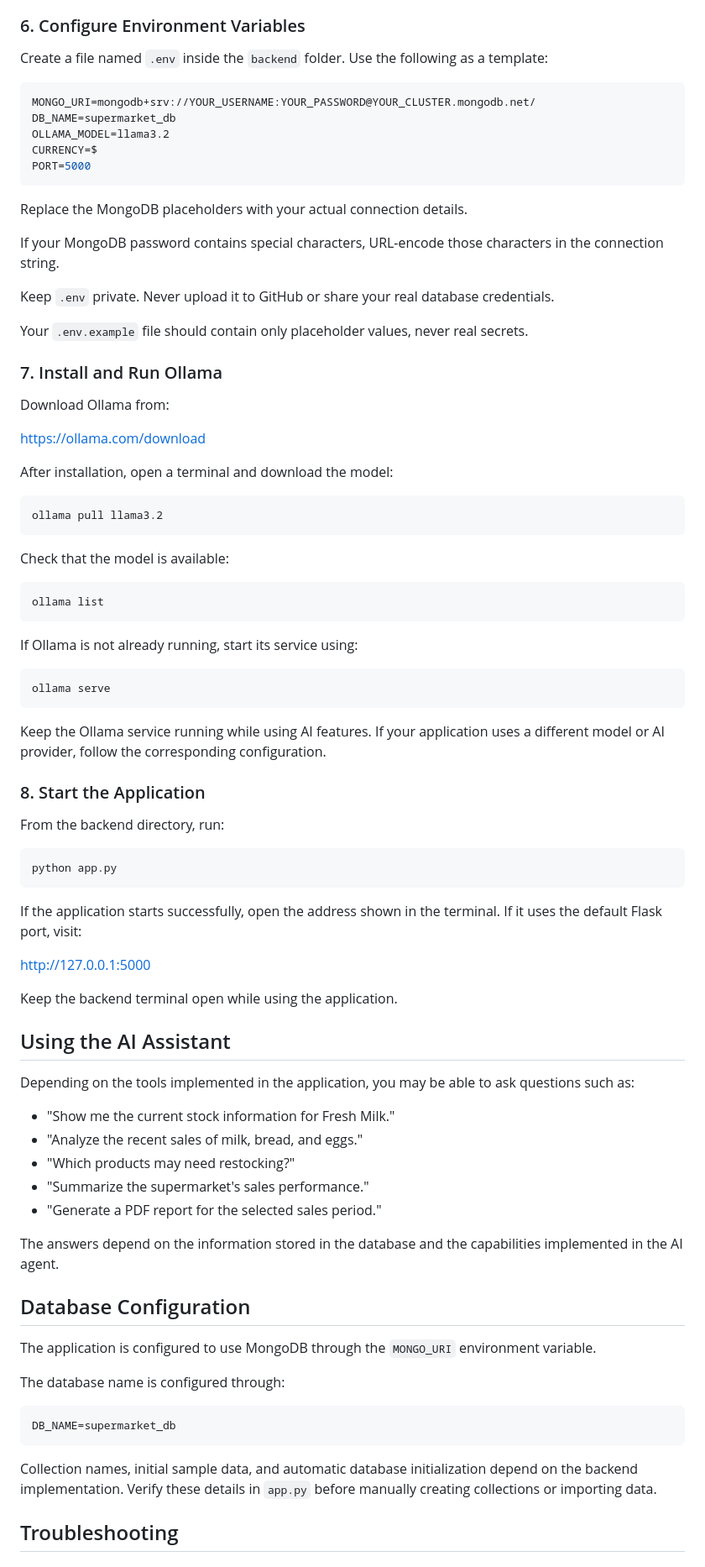
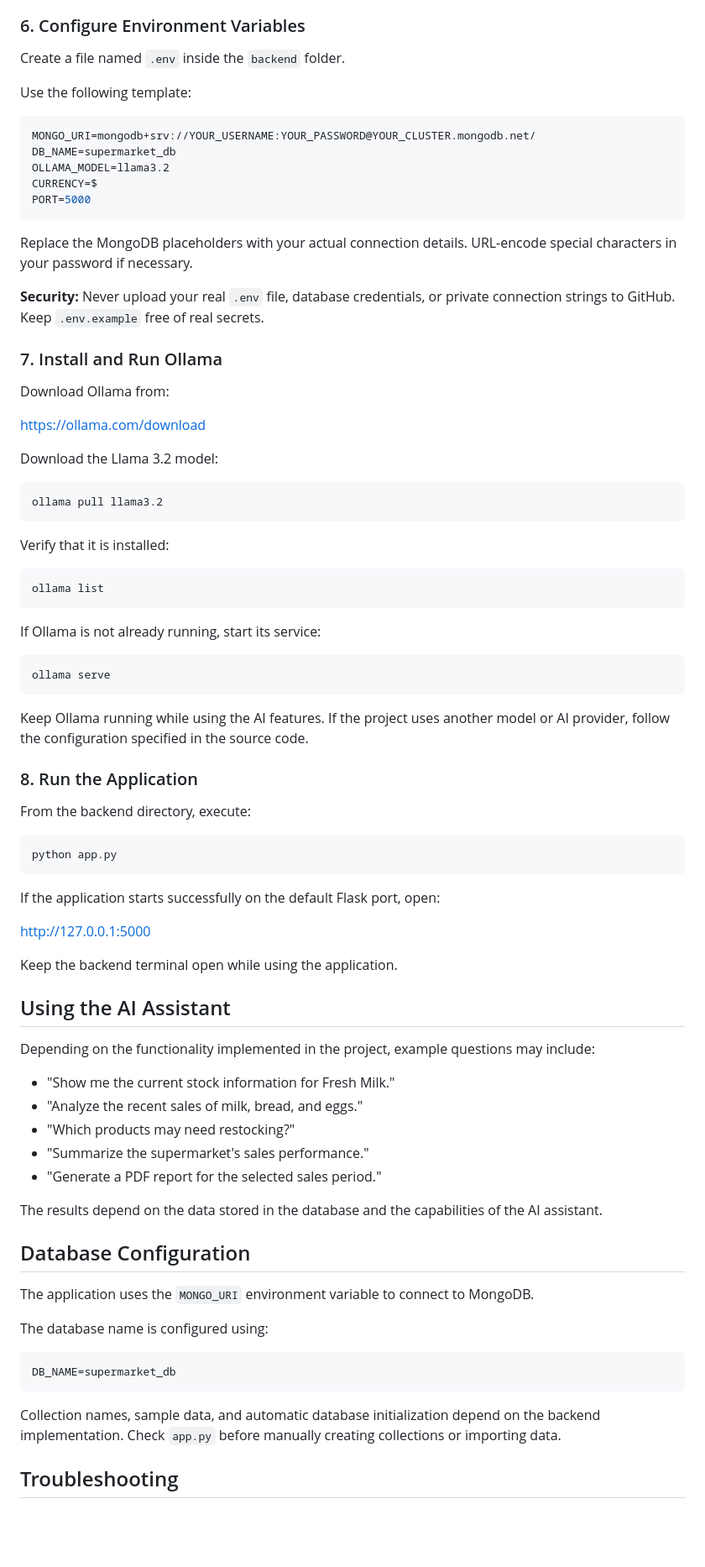
Before and after one commit to GayanthaHashan/Super-Market-Stock-Management-System-combined-AI-Agent, a Markdown page: README.md, the part around one of its changes. Shown at 84% size. Drawn GitHub-style; blank space fills up the shorter version.

````diff
--- a/README.md
+++ b/README.md
@@ -127,7 +127,9 @@ pip install -r requirements.txt
 
 ### 6. Configure Environment Variables
 
-Create a file named `.env` inside the `backend` folder. Use the following as a template:
+Create a file named `.env` inside the `backend` folder.
+
+Use the following template:
 
 ```env
 MONGO_URI=mongodb+srv://YOUR_USERNAME:YOUR_PASSWORD@YOUR_CLUSTER.mongodb.net/
@@ -137,13 +139,9 @@ CURRENCY=$
 PORT=5000
 ```
 
-Replace the MongoDB placeholders with your actual connection details.
+Replace the MongoDB placeholders with your actual connection details. URL-encode special characters in your password if necessary.
 
-If your MongoDB password contains special characters, URL-encode those characters in the connection string.
-
-Keep `.env` private. Never upload it to GitHub or share your real database credentials.
-
-Your `.env.example` file should contain only placeholder values, never real secrets.
+**Security:** Never upload your real `.env` file, database credentials, or private connection strings to GitHub. Keep `.env.example` free of real secrets.
 
 ### 7. Install and Run Ollama
 
@@ -151,35 +149,35 @@ Download Ollama from:
 
 https://ollama.com/download
 
-After installation, open a terminal and download the model:
+Download the Llama 3.2 model:
 
 ```bash
 ollama pull llama3.2
 ```
 
-Check that the model is available:
+Verify that it is installed:
 
 ```bash
 ollama list
 ```
 
-If Ollama is not already running, start its service using:
+If Ollama is not already running, start its service:
 
 ```bash
 ollama serve
 ```
 
-Keep the Ollama service running while using AI features. If your application uses a different model or AI provider, follow the corresponding configuration.
+Keep Ollama running while using the AI features. If the project uses another model or AI provider, follow the configuration specified in the source code.
 
-### 8. Start the Application
+### 8. Run the Application
 
-From the backend directory, run:
+From the backend directory, execute:
 
 ```bash
 python app.py
 ```
 
-If the application starts successfully, open the address shown in the terminal. If it uses the default Flask port, visit:
+If the application starts successfully on the default Flask port, open:
 
 http://127.0.0.1:5000
 
@@ -187,7 +185,7 @@ Keep the backend terminal open while using the application.
 
 ## Using the AI Assistant
 
-Depending on the tools implemented in the application, you may be able to ask questions such as:
+Depending on the functionality implemented in the project, example questions may include:
 
 - "Show me the current stock information for Fresh Milk."
 - "Analyze the recent sales of milk, bread, and eggs."
@@ -195,19 +193,19 @@ Depending on the tools implemented in the application, you may be able to ask qu
 - "Summarize the supermarket's sales performance."
 - "Generate a PDF report for the selected sales period."
 
-The answers depend on the information stored in the database and the capabilities implemented in the AI agent.
+The results depend on the data stored in the database and the capabilities of the AI assistant.
 
 ## Database Configuration
 
-The application is configured to use MongoDB through the `MONGO_URI` environment variable.
+The application uses the `MONGO_URI` environment variable to connect to MongoDB.
 
-The database name is configured through:
+The database name is configured using:
 
 ```env
 DB_NAME=supermarket_db
 ```
 
-Collection names, initial sample data, and automatic database initialization depend on the backend implementation. Verify these details in `app.py` before manually creating collections or importing data.
+Collection names, sample data, and automatic database initialization depend on the backend implementation. Check `app.py` before manually creating collections or importing data.
 
 ## Troubleshooting
 
````
Also changed, not shown: other parts of README.md (+49 -54 lines).
